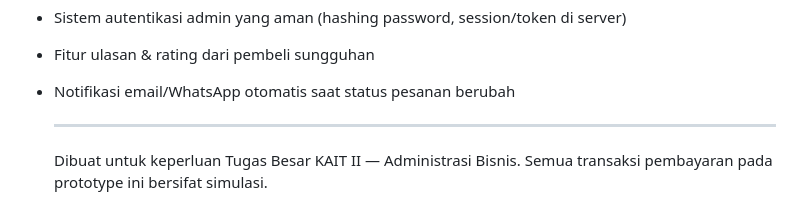
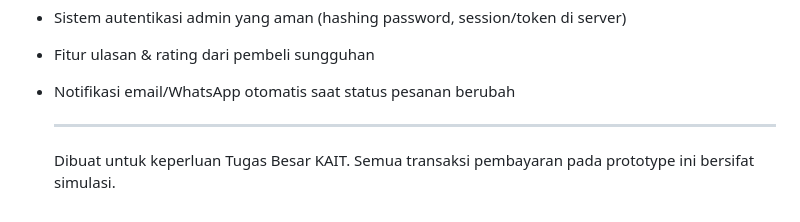
Before and after one commit to qorrykhazanah-arch/pickyourcrochet, a Markdown page: README.md, the part around the change. Drawn GitHub-style.

Commit message:
Update project description in README.md

```diff
--- a/README.md
+++ b/README.md
@@ -239,4 +239,4 @@ Setiap perubahan state (tambah ke keranjang, ubah filter, edit produk, dll) memi
 - Notifikasi email/WhatsApp otomatis saat status pesanan berubah
 
   ---
-  Dibuat untuk keperluan Tugas Besar KAIT II — Administrasi Bisnis. Semua transaksi pembayaran pada prototype ini bersifat simulasi.
+  Dibuat untuk keperluan Tugas Besar KAIT. Semua transaksi pembayaran pada prototype ini bersifat simulasi.
```
